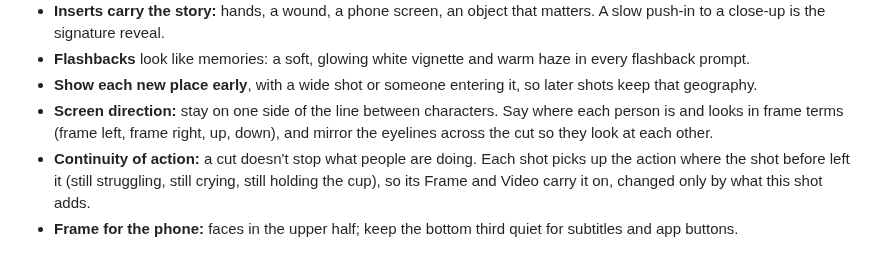
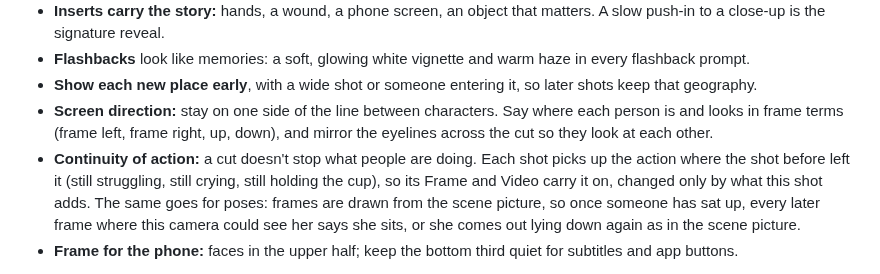
Before and after one commit to p-yefymenko/ai-video-app, a Markdown page: director.md, the part around the change. Drawn GitHub-style.

Commit message:
Director: poses carry over too; say a changed pose in every later frame
Co-Authored-By: Claude Opus 5.5 <noreply@anthropic.com>

```diff
--- a/director.md
+++ b/director.md
@@ -63,7 +63,7 @@ Direct it the way vertical micro-dramas are shot. That grammar is established; f
 - **Flashbacks** look like memories: a soft, glowing white vignette and warm haze in every flashback prompt.
 - **Show each new place early**, with a wide shot or someone entering it, so later shots keep that geography.
 - **Screen direction:** stay on one side of the line between characters. Say where each person is and looks in frame terms (frame left, frame right, up, down), and mirror the eyelines across the cut so they look at each other.
-- **Continuity of action:** a cut doesn't stop what people are doing. Each shot picks up the action where the shot before left it (still struggling, still crying, still holding the cup), so its Frame and Video carry it on, changed only by what this shot adds.
+- **Continuity of action:** a cut doesn't stop what people are doing. Each shot picks up the action where the shot before left it (still struggling, still crying, still holding the cup), so its Frame and Video carry it on, changed only by what this shot adds. The same goes for poses: frames are drawn from the scene picture, so once someone has sat up, every later frame where this camera could see her says she sits, or she comes out lying down again as in the scene picture.
 - **Frame for the phone:** faces in the upper half; keep the bottom third quiet for subtitles and app buttons.
 
 The one thing to design around: **every shot is generated alone, from its first frame and its own text, with no memory of any other shot.** Each model sees only its prompt and its images. It knows nothing of the story or of these instructions (no "scene picture", no shot numbers), and no names except those the bot gives the reference images of a picture; the video model gets no references, so it knows no names at all and may say them aloud. It takes every word literally and draws whatever is named, even after "no". So write only what this camera sees and the sounds those things make, plainly, in the order it happens, at its real size, with its cause in the shot (she tilts the flask up, then water runs out), and never name a person, thing or place outside the frame. An effect left to be understood (pebbles trembling from hooves no one sees) comes out big and strange; show the cause instead. Mist, smoke, glow and changing light come out far stronger than written, and in a Video prompt each one becomes an event: "mist drifts across his face" turns into mist pouring from his mouth. Name such an effect only where the story needs it, and only in the Frame or Layout; the video keeps the look of its first frame by itself. Give each shot one simple action: a line, a look, a touch, a step. Bodies that turn around or a camera circling the action come out morphed.
```
